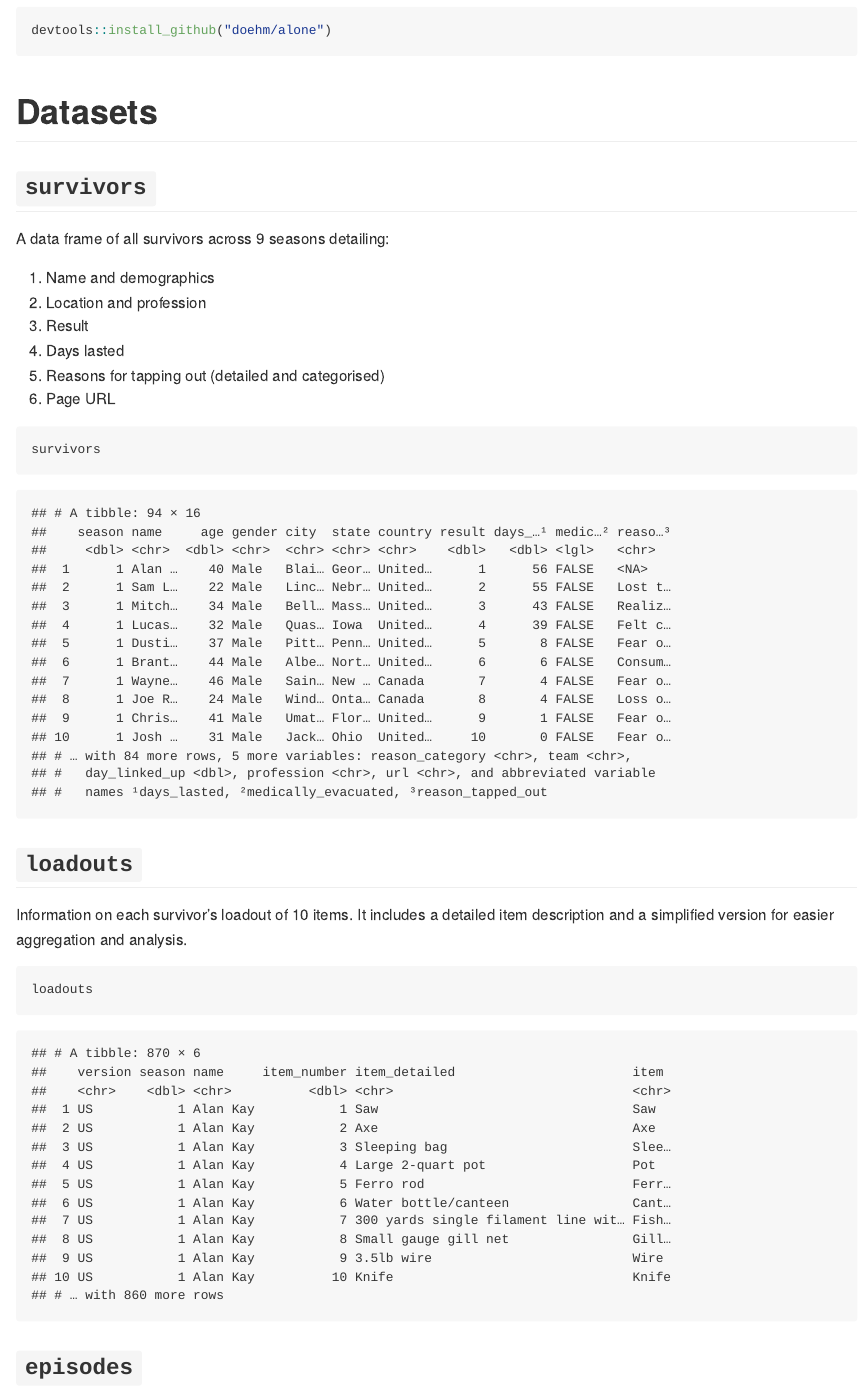
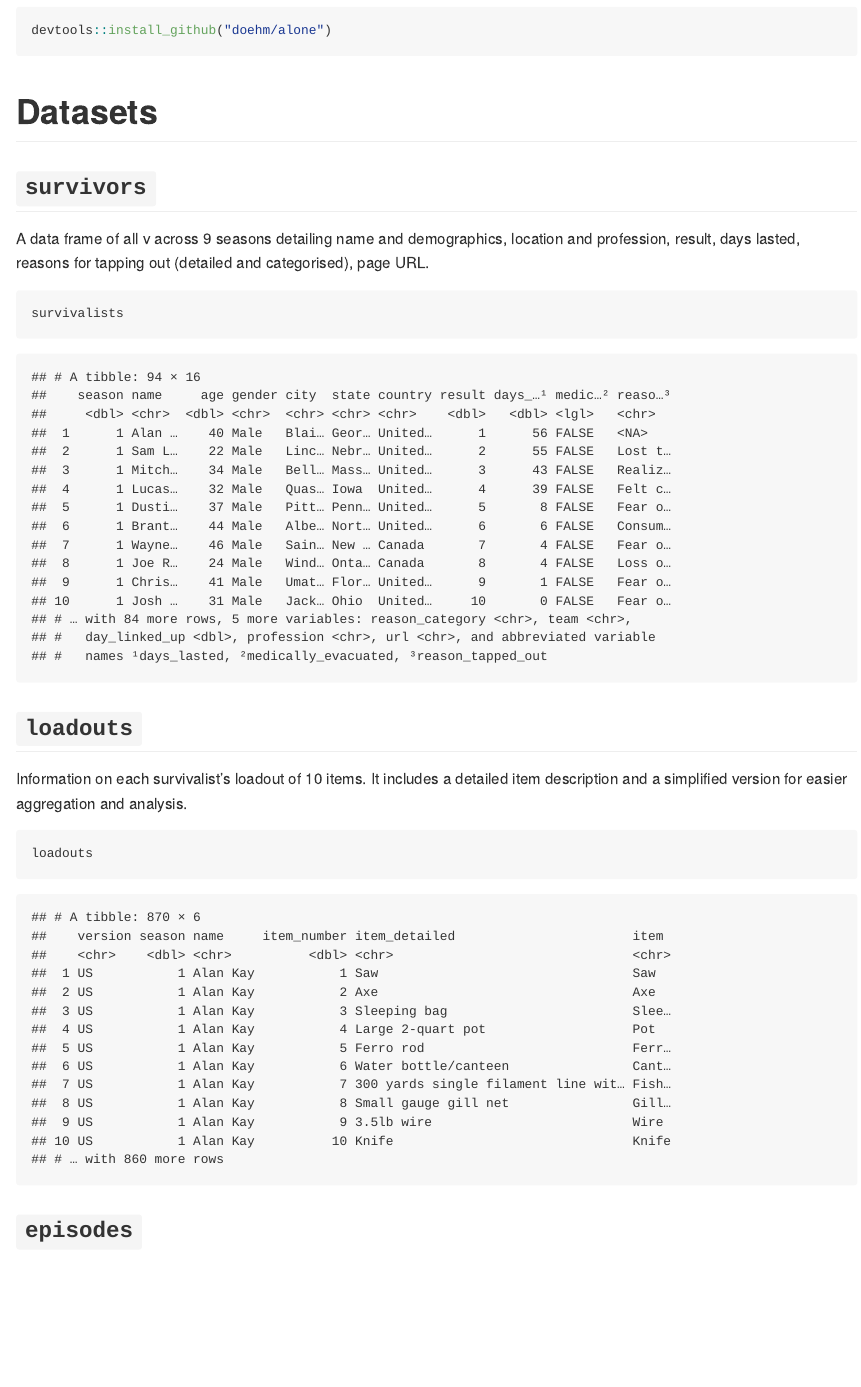
Before and after one commit to doehm/alone, an R Markdown document (README.Rmd): the page in a window 1100 px wide, from 340 px down. The pictures show the output file README.md that the author committed with the source, drawn offline in the style of GitHub.

Commit message:
DOC update to readme

````diff
--- a/README.Rmd
+++ b/README.Rmd
@@ -26,15 +26,15 @@ devtools::install_github("doehm/alone")
 
 ## `survivors`
 
-A data frame of all survivors across 9 seasons detailing name and demographics, location and profession, result, days lasted, reasons for tapping out (detailed and categorised), page URL.
+A data frame of all v across 9 seasons detailing name and demographics, location and profession, result, days lasted, reasons for tapping out (detailed and categorised), page URL.
 
 ```{r}
-survivors
+survivalists
 ```
 
 ## `loadouts`
 
-Information on each survivor's loadout of 10 items. It includes a detailed item description and a simplified version for easier aggregation and analysis.
+Information on each survivalist's loadout of 10 items. It includes a detailed item description and a simplified version for easier aggregation and analysis.
 
 ```{r}
 loadouts
````
Also changed, not shown: README.md.
